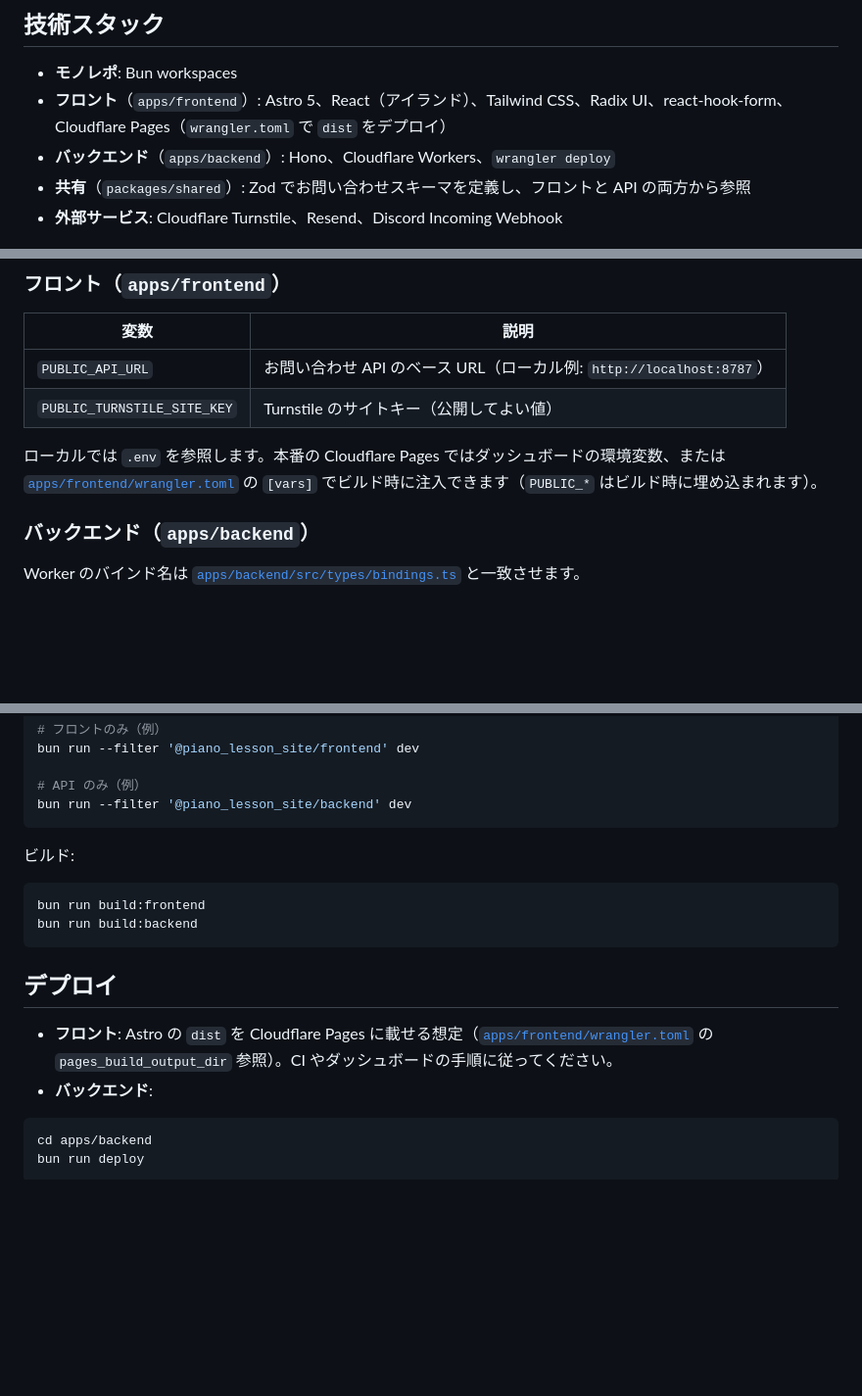
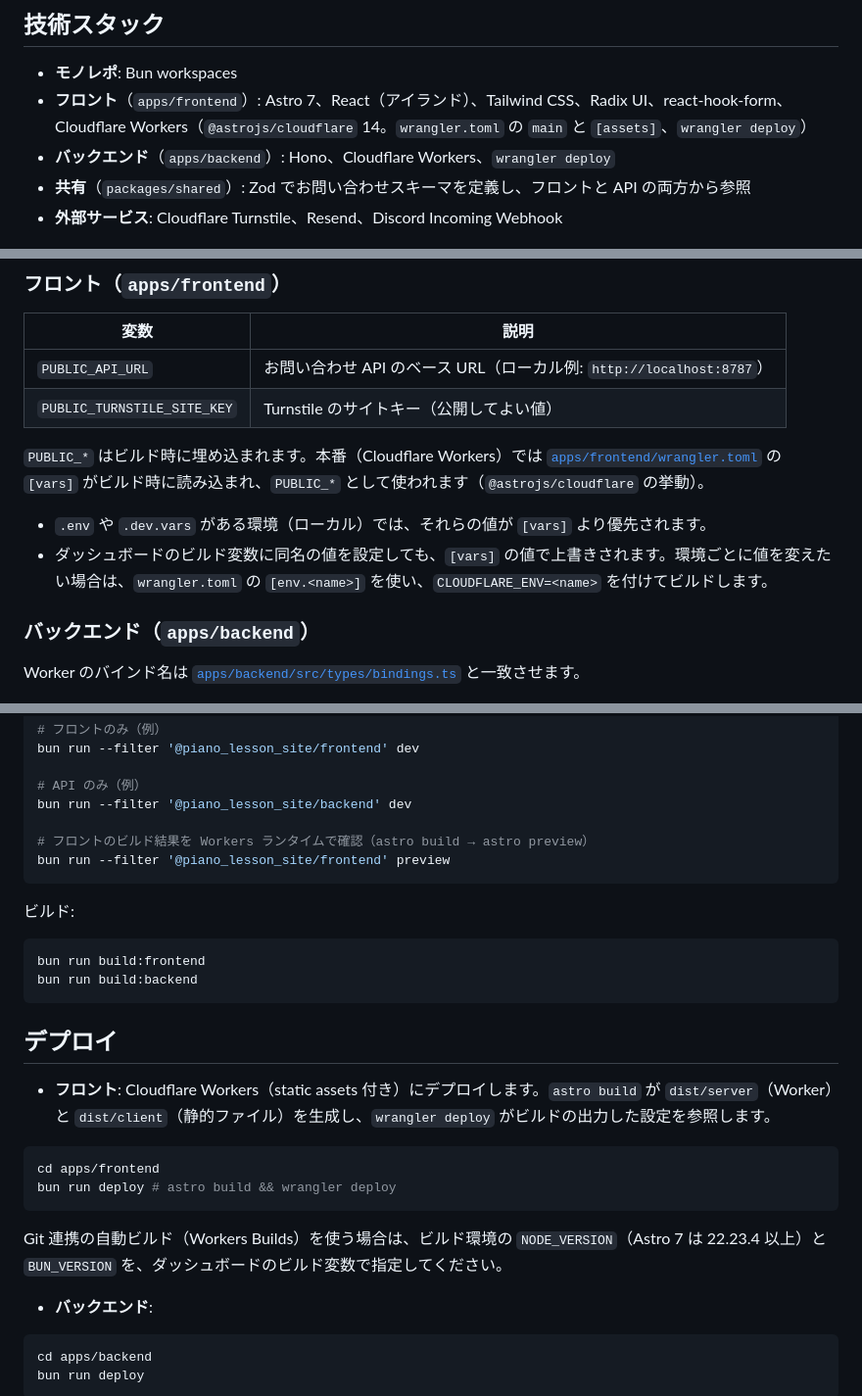
Before and after one commit to s-katada/piano_lesson_site_v2, a Markdown page: README.md, 3 parts joined by grey strips. Shown at 98% size. GitHub-like rendering; blank space fills up the shorter version.

Commit message:
docs: README を Astro 7 / Cloudflare Workers の構成に更新
フロントのデプロイ先が Pages から Workers に変わるため、技術スタック・PUBLIC_* の扱い・preview・デプロイ手順を更新した。

Refs #4

Co-Authored-By: Claude Sonnet 5.5 <noreply@anthropic.com>

````diff
--- a/README.md
+++ b/README.md
@@ -5,7 +5,7 @@
 ## 技術スタック
 
 - **モノレポ**: Bun workspaces
-- **フロント**（`apps/frontend`）: Astro 5、React（アイランド）、Tailwind CSS、Radix UI、react-hook-form、Cloudflare Pages（`wrangler.toml` で `dist` をデプロイ）
+- **フロント**（`apps/frontend`）: Astro 7、React（アイランド）、Tailwind CSS、Radix UI、react-hook-form、Cloudflare Workers（`@astrojs/cloudflare` 14。`wrangler.toml` の `main` と `[assets]`、`wrangler deploy`）
 - **バックエンド**（`apps/backend`）: Hono、Cloudflare Workers、`wrangler deploy`
 - **共有**（`packages/shared`）: Zod でお問い合わせスキーマを定義し、フロントと API の両方から参照
 - **外部サービス**: Cloudflare Turnstile、Resend、Discord Incoming Webhook
@@ -43,7 +43,10 @@ cp apps/backend/.dev.vars.sample apps/backend/.dev.vars
 | `PUBLIC_API_URL` | お問い合わせ API のベース URL（ローカル例: `http://localhost:8787`） |
 | `PUBLIC_TURNSTILE_SITE_KEY` | Turnstile のサイトキー（公開してよい値） |
 
-ローカルでは `.env` を参照します。本番の Cloudflare Pages ではダッシュボードの環境変数、または [`apps/frontend/wrangler.toml`](apps/frontend/wrangler.toml) の `[vars]` でビルド時に注入できます（`PUBLIC_*` はビルド時に埋め込まれます）。
+`PUBLIC_*` はビルド時に埋め込まれます。本番（Cloudflare Workers）では [`apps/frontend/wrangler.toml`](apps/frontend/wrangler.toml) の `[vars]` がビルド時に読み込まれ、`PUBLIC_*` として使われます（`@astrojs/cloudflare` の挙動）。
+
+- `.env` や `.dev.vars` がある環境（ローカル）では、それらの値が `[vars]` より優先されます。
+- ダッシュボードのビルド変数に同名の値を設定しても、`[vars]` の値で上書きされます。環境ごとに値を変えたい場合は、`wrangler.toml` の `[env.<name>]` を使い、`CLOUDFLARE_ENV=<name>` を付けてビルドします。
 
 ### バックエンド（`apps/backend`）
 
@@ -80,6 +83,9 @@ bun run --filter '@piano_lesson_site/frontend' dev
 
 # API のみ（例）
 bun run --filter '@piano_lesson_site/backend' dev
+
+# フロントのビルド結果を Workers ランタイムで確認（astro build → astro preview）
+bun run --filter '@piano_lesson_site/frontend' preview
 ```
 
 ビルド:
@@ -91,7 +97,15 @@ bun run build:backend
 
 ## デプロイ
 
-- **フロント**: Astro の `dist` を Cloudflare Pages に載せる想定（[`apps/frontend/wrangler.toml`](apps/frontend/wrangler.toml) の `pages_build_output_dir` 参照）。CI やダッシュボードの手順に従ってください。
+- **フロント**: Cloudflare Workers（static assets 付き）にデプロイします。`astro build` が `dist/server`（Worker）と `dist/client`（静的ファイル）を生成し、`wrangler deploy` がビルドの出力した設定を参照します。
+
+```bash
+cd apps/frontend
+bun run deploy # astro build && wrangler deploy
+```
+
+Git 連携の自動ビルド（Workers Builds）を使う場合は、ビルド環境の `NODE_VERSION`（Astro 7 は 22.23.4 以上）と `BUN_VERSION` を、ダッシュボードのビルド変数で指定してください。
+
 - **バックエンド**:
 
 ```bash
````
